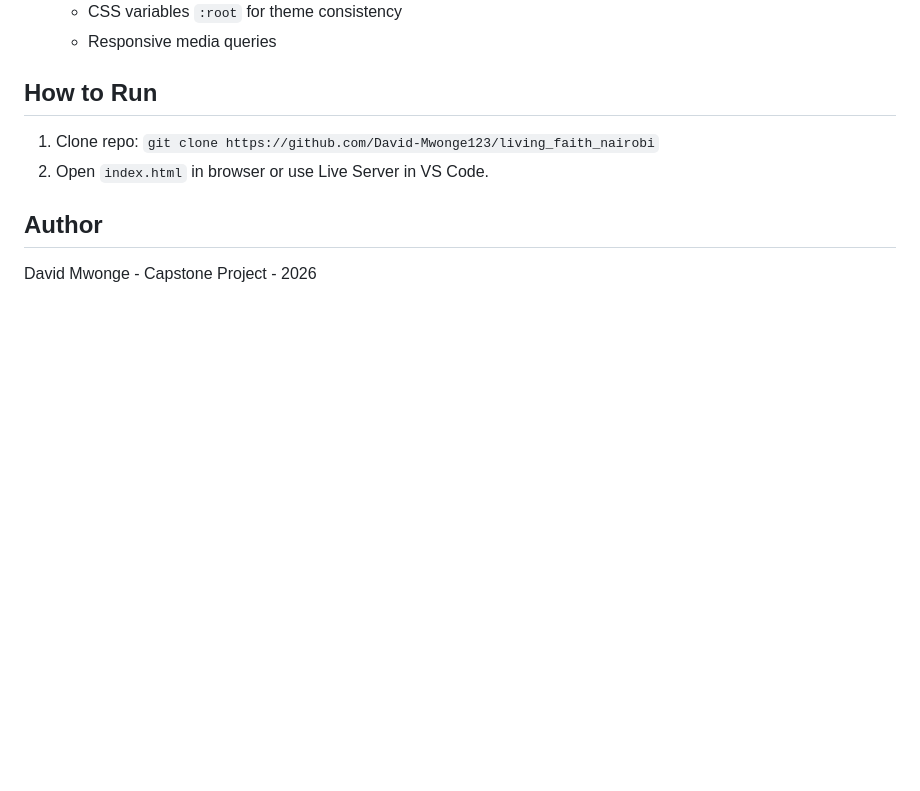
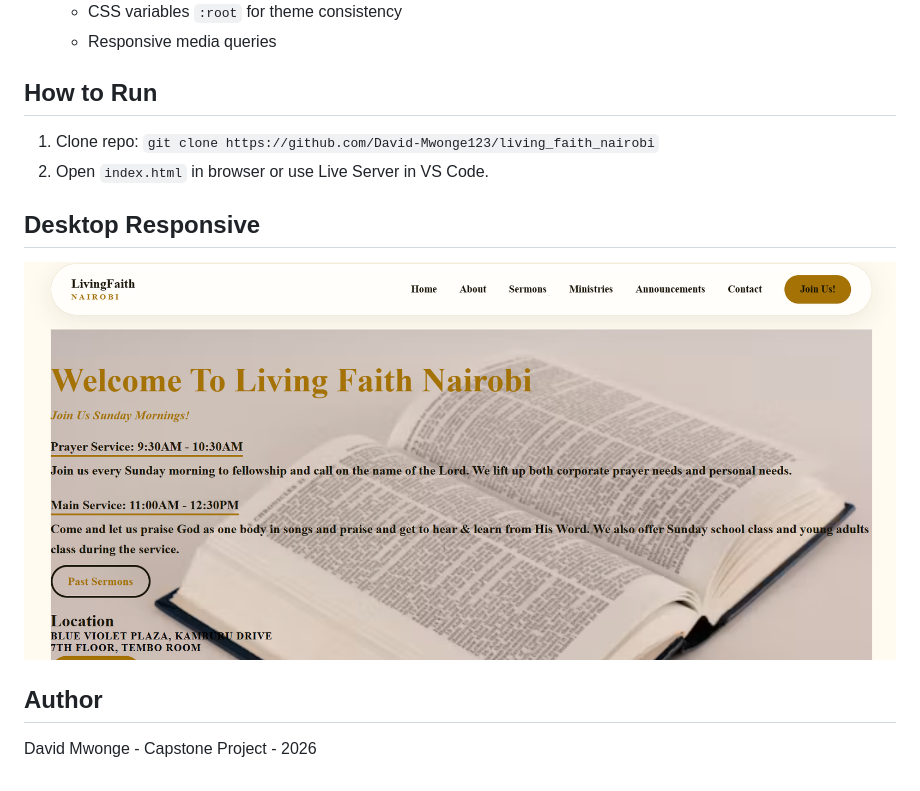
Before and after one commit to David-Mwonge123/living_faith_nairobi, a Markdown page: README.md, the part around the change. GitHub-like rendering; pictures changed too: images/desktop.png.png (added); blank space fills up the shorter version.

Commit message:
Add desktop screenshot image to the README

```diff
--- a/README.md
+++ b/README.md
@@ -52,5 +52,8 @@ The design uses a glassmorphism theme inspired by the navbar and also root varia
 1. Clone repo: `git clone https://github.com/David-Mwonge123/living_faith_nairobi`
 2. Open `index.html` in browser or use Live Server in VS Code.
 
+## Desktop Responsive
+![Desktop view](images/desktop.png.png)
+
 ## Author
 David Mwonge - Capstone Project - 2026
```
